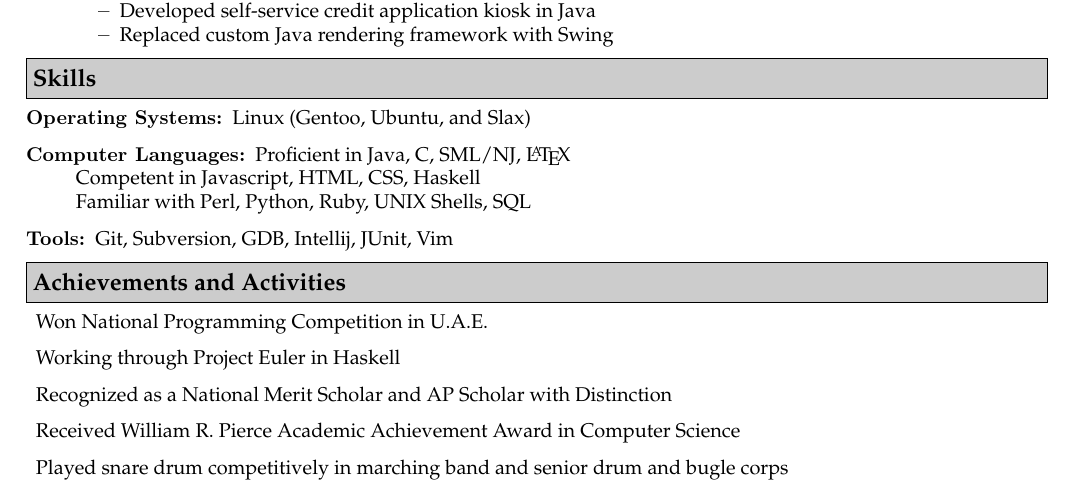
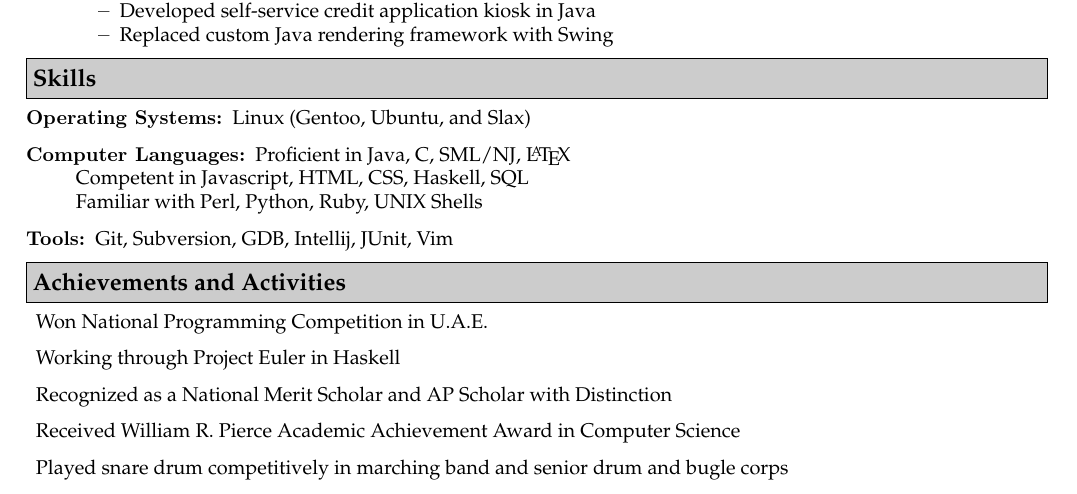
Before and after one commit to aslvrstn/resume, a LaTeX CV (resume.tex): part of the page, cut so that both start at the same text. Compiled offline with pdfLaTeX.

Commit message:
Upgrade SQL

```diff
--- a/resume.tex
+++ b/resume.tex
@@ -98,8 +98,8 @@
 Linux (Gentoo, Ubuntu, and Slax)
 \item[Computer Languages:]
 Proficient in Java, C, SML/NJ, \LaTeX \\
-Competent in Javascript, HTML, CSS, Haskell \\
-Familiar with Perl, Python, Ruby, UNIX Shells, SQL
+Competent in Javascript, HTML, CSS, Haskell, SQL \\
+Familiar with Perl, Python, Ruby, UNIX Shells
 \item[Tools:]
 Git, Subversion, GDB, Intellij, JUnit, Vim
 \end{description}
```
